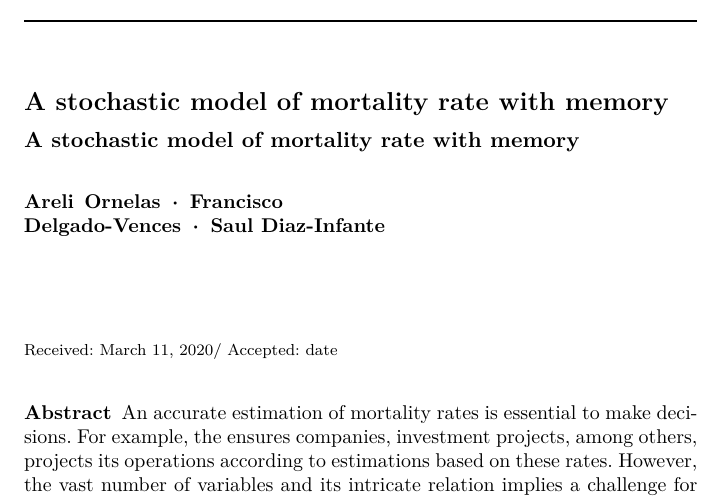
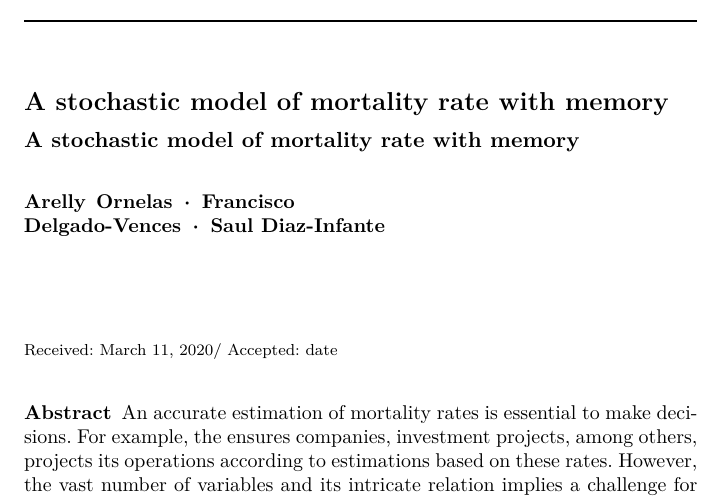
Before and after one commit to SaulDiazInfante/fBM_mortality_rates_modeling, a LaTeX paper (MR-SDE-fBm_aov.tex): part of page 1 of 20, cut so that both start at the same text. Compiled offline with pdfLaTeX; a missing bibliography style is replaced by a similar one.

Commit message:
Updates from Overleaf

```diff
--- a/MR-SDE-fBm_aov.tex
+++ b/MR-SDE-fBm_aov.tex
@@ -75,7 +75,7 @@
     \title{A stochastic model of mortality rate with memory}
 
     \subtitle{A stochastic model of mortality rate with memory}
-    \author{Areli Ornelas
+    \author{Arelly Ornelas
         \and
         Francisco Delgado-Vences
         \and
```
Also changed, not shown: MR-SDE-fBm_aov.tex (2 more changed lines).
